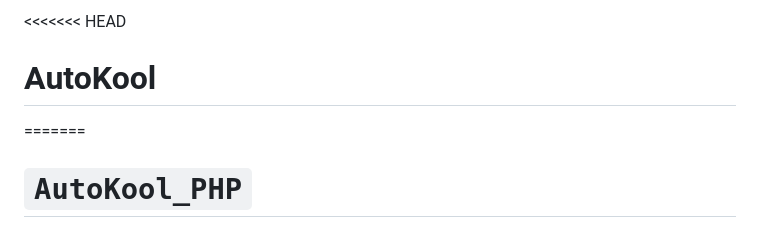
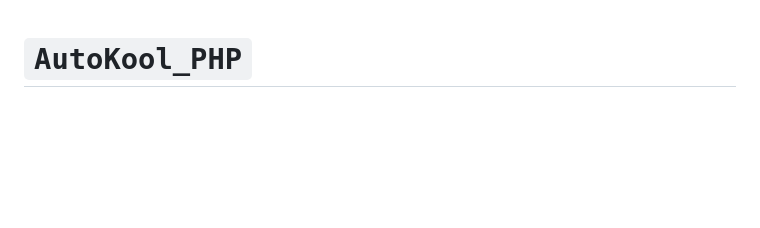
Before and after one commit to Lovehansa046/AutoKool_PHP, a Markdown page: README.md, the part around the change. GitHub-like rendering; blank space fills up the shorter version.

```diff
--- a/README.md
+++ b/README.md
@@ -1,6 +1,4 @@
-<<<<<<< HEAD
-# AutoKool
-=======
+
 # `AutoKool_PHP`
 
 This repository contains the source code for the Autokool web application, which is built using PHP and relies on a database to manage driving school operations.
```
